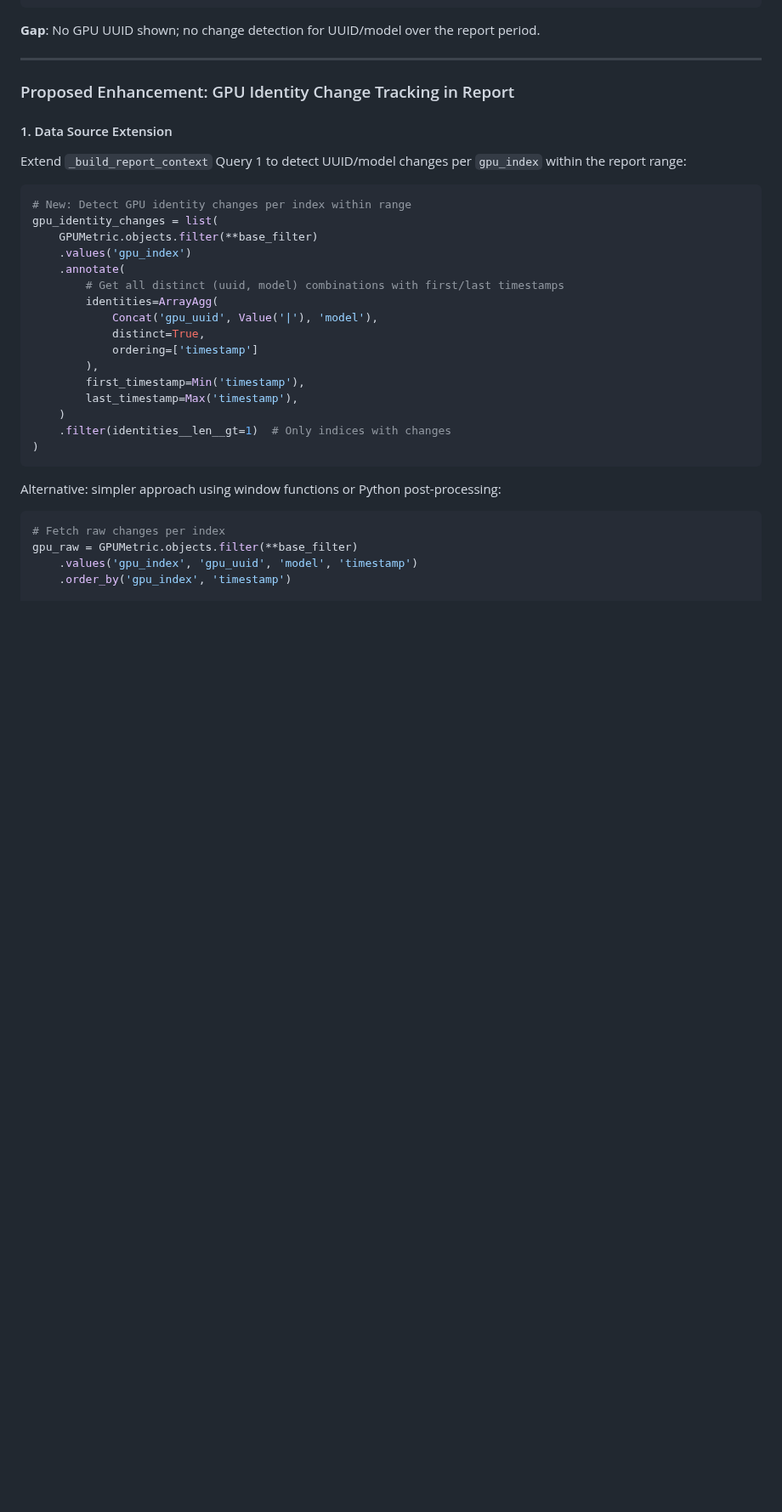
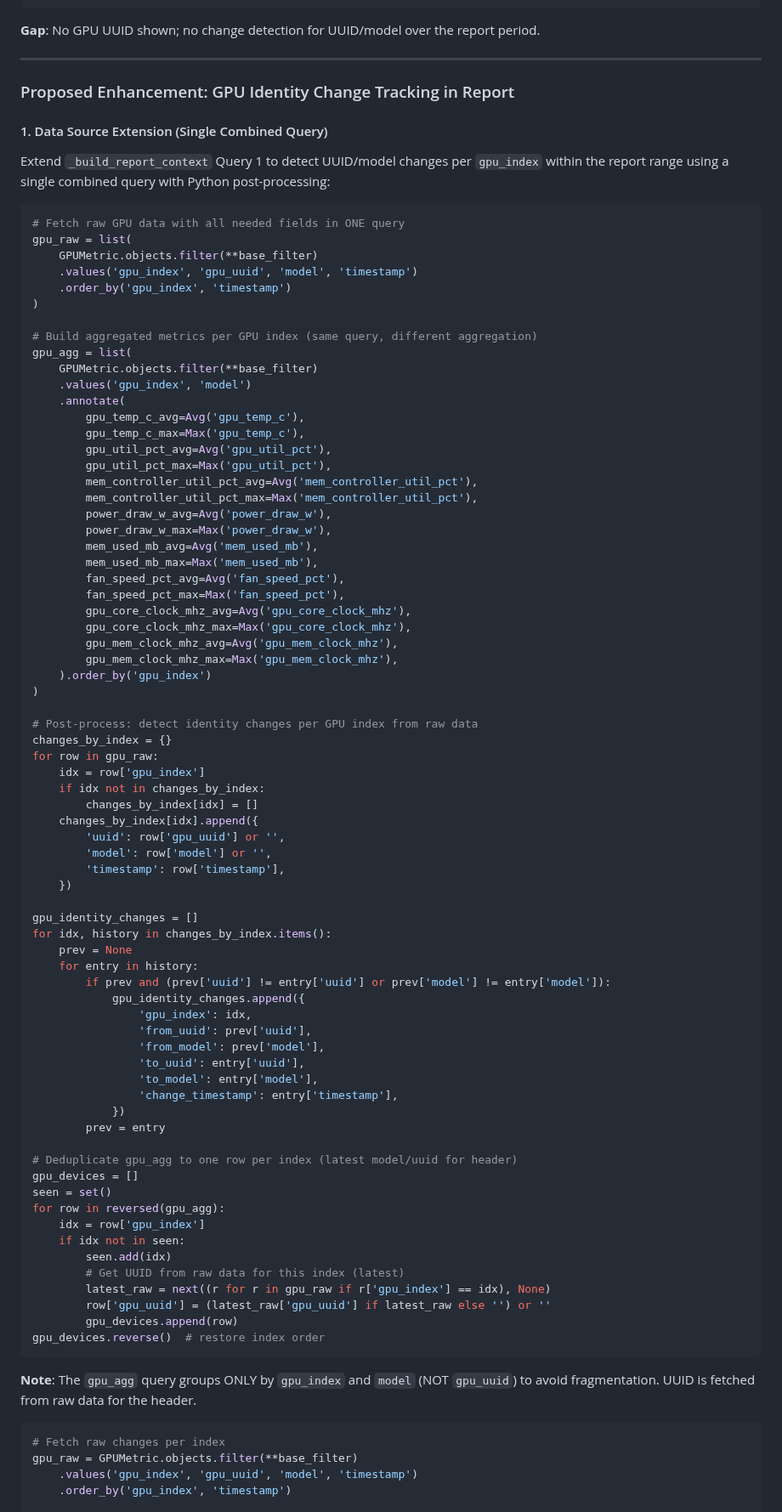
Before and after one commit to dawmro/GPU-Rig-Monitoring-Platform, a Markdown page: docs/plan-gpu-uuid-timeseries.md, the part around one of its changes. Shown at 85% size. Drawn GitHub-style; blank space fills up the shorter version.

Commit message:
plan: fix Option B - remove incomplete ArrayAgg block, fix gpu_agg grouping, combine queries, clarify authoritative implementation

````diff
--- a/docs/plan-gpu-uuid-timeseries.md
+++ b/docs/plan-gpu-uuid-timeseries.md
@@ -235,29 +235,83 @@ gpu_devices = GPUMetric.objects.filter(**base_filter)
 
 ### Proposed Enhancement: GPU Identity Change Tracking in Report
 
-#### 1. Data Source Extension
-Extend `_build_report_context` Query 1 to detect UUID/model changes per `gpu_index` within the report range:
+#### 1. Data Source Extension (Single Combined Query)
+Extend `_build_report_context` Query 1 to detect UUID/model changes per `gpu_index` within the report range using a single combined query with Python post-processing:
 
 ```python
-# New: Detect GPU identity changes per index within range
-gpu_identity_changes = list(
+# Fetch raw GPU data with all needed fields in ONE query
+gpu_raw = list(
     GPUMetric.objects.filter(**base_filter)
-    .values('gpu_index')
+    .values('gpu_index', 'gpu_uuid', 'model', 'timestamp')
+    .order_by('gpu_index', 'timestamp')
+)
+
+# Build aggregated metrics per GPU index (same query, different aggregation)
+gpu_agg = list(
+    GPUMetric.objects.filter(**base_filter)
+    .values('gpu_index', 'model')
     .annotate(
-        # Get all distinct (uuid, model) combinations with first/last timestamps
-        identities=ArrayAgg(
-            Concat('gpu_uuid', Value('|'), 'model'),
-            distinct=True,
-            ordering=['timestamp']
-        ),
-        first_timestamp=Min('timestamp'),
-        last_timestamp=Max('timestamp'),
-    )
-    .filter(identities__len__gt=1)  # Only indices with changes
+        gpu_temp_c_avg=Avg('gpu_temp_c'),
+        gpu_temp_c_max=Max('gpu_temp_c'),
+        gpu_util_pct_avg=Avg('gpu_util_pct'),
+        gpu_util_pct_max=Max('gpu_util_pct'),
+        mem_controller_util_pct_avg=Avg('mem_controller_util_pct'),
+        mem_controller_util_pct_max=Max('mem_controller_util_pct'),
+        power_draw_w_avg=Avg('power_draw_w'),
+        power_draw_w_max=Max('power_draw_w'),
+        mem_used_mb_avg=Avg('mem_used_mb'),
+        mem_used_mb_max=Max('mem_used_mb'),
+        fan_speed_pct_avg=Avg('fan_speed_pct'),
+        fan_speed_pct_max=Max('fan_speed_pct'),
+        gpu_core_clock_mhz_avg=Avg('gpu_core_clock_mhz'),
+        gpu_core_clock_mhz_max=Max('gpu_core_clock_mhz'),
+        gpu_mem_clock_mhz_avg=Avg('gpu_mem_clock_mhz'),
+        gpu_mem_clock_mhz_max=Max('gpu_mem_clock_mhz'),
+    ).order_by('gpu_index')
 )
+
+# Post-process: detect identity changes per GPU index from raw data
+changes_by_index = {}
+for row in gpu_raw:
+    idx = row['gpu_index']
+    if idx not in changes_by_index:
+        changes_by_index[idx] = []
+    changes_by_index[idx].append({
+        'uuid': row['gpu_uuid'] or '',
+        'model': row['model'] or '',
+        'timestamp': row['timestamp'],
+    })
+
+gpu_identity_changes = []
+for idx, history in changes_by_index.items():
+    prev = None
+    for entry in history:
+        if prev and (prev['uuid'] != entry['uuid'] or prev['model'] != entry['model']):
+            gpu_identity_changes.append({
+                'gpu_index': idx,
+                'from_uuid': prev['uuid'],
+                'from_model': prev['model'],
+                'to_uuid': entry['uuid'],
+                'to_model': entry['model'],
+                'change_timestamp': entry['timestamp'],
+            })
+        prev = entry
+
+# Deduplicate gpu_agg to one row per index (latest model/uuid for header)
+gpu_devices = []
+seen = set()
+for row in reversed(gpu_agg):
+    idx = row['gpu_index']
+    if idx not in seen:
+        seen.add(idx)
+        # Get UUID from raw data for this index (latest)
+        latest_raw = next((r for r in gpu_raw if r['gpu_index'] == idx), None)
+        row['gpu_uuid'] = (latest_raw['gpu_uuid'] if latest_raw else '') or ''
+        gpu_devices.append(row)
+gpu_devices.reverse()  # restore index order
 ```
 
-Alternative: simpler approach using window functions or Python post-processing:
+**Note**: The `gpu_agg` query groups ONLY by `gpu_index` and `model` (NOT `gpu_uuid`) to avoid fragmentation. UUID is fetched from raw data for the header.
 ```python
 # Fetch raw changes per index
 gpu_raw = GPUMetric.objects.filter(**base_filter)
````
Also changed, not shown: other parts of docs/plan-gpu-uuid-timeseries.md (+3 -1 lines).
